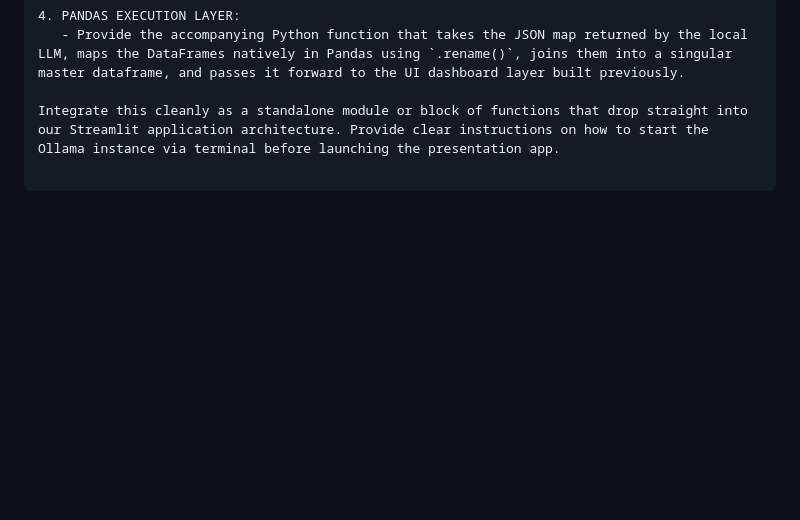
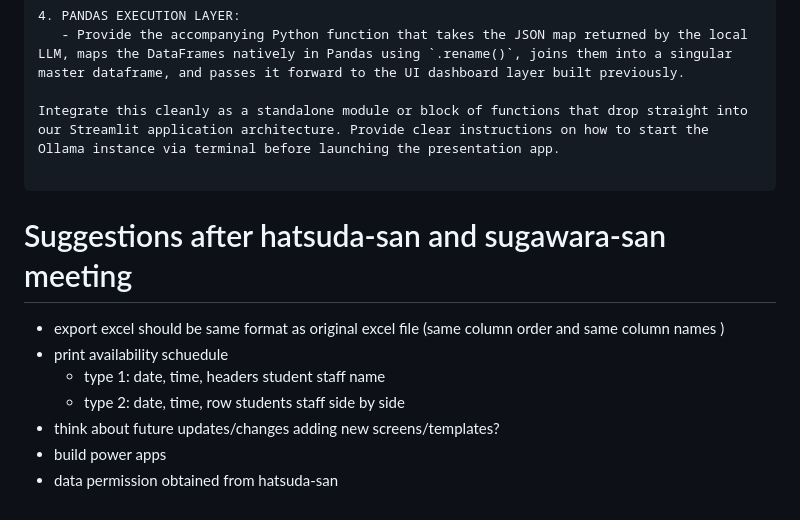
Before and after one commit to t48189588-del/gcl_personnel, a Markdown page: README.md, the part around the change. Rendered like a GitHub page; blank space fills up the shorter version.

Commit message:
notes after hatsuda-san and sugawara-san meeting

````diff
--- a/README.md
+++ b/README.md
@@ -383,3 +383,11 @@ Please write the Python functions to execute the following pipeline logic:
 Integrate this cleanly as a standalone module or block of functions that drop straight into our Streamlit application architecture. Provide clear instructions on how to start the Ollama instance via terminal before launching the presentation app.
 
 ```
+# Suggestions after hatsuda-san and sugawara-san meeting
+- export excel should be same format as original excel file (same column order and same column names )
+- print availability schuedule
+  - type 1: date, time, headers student staff name
+  - type 2: date, time, row students staff side by side
+- think about future updates/changes adding new screens/templates?
+- build power apps
+- data permission obtained from hatsuda-san
````
